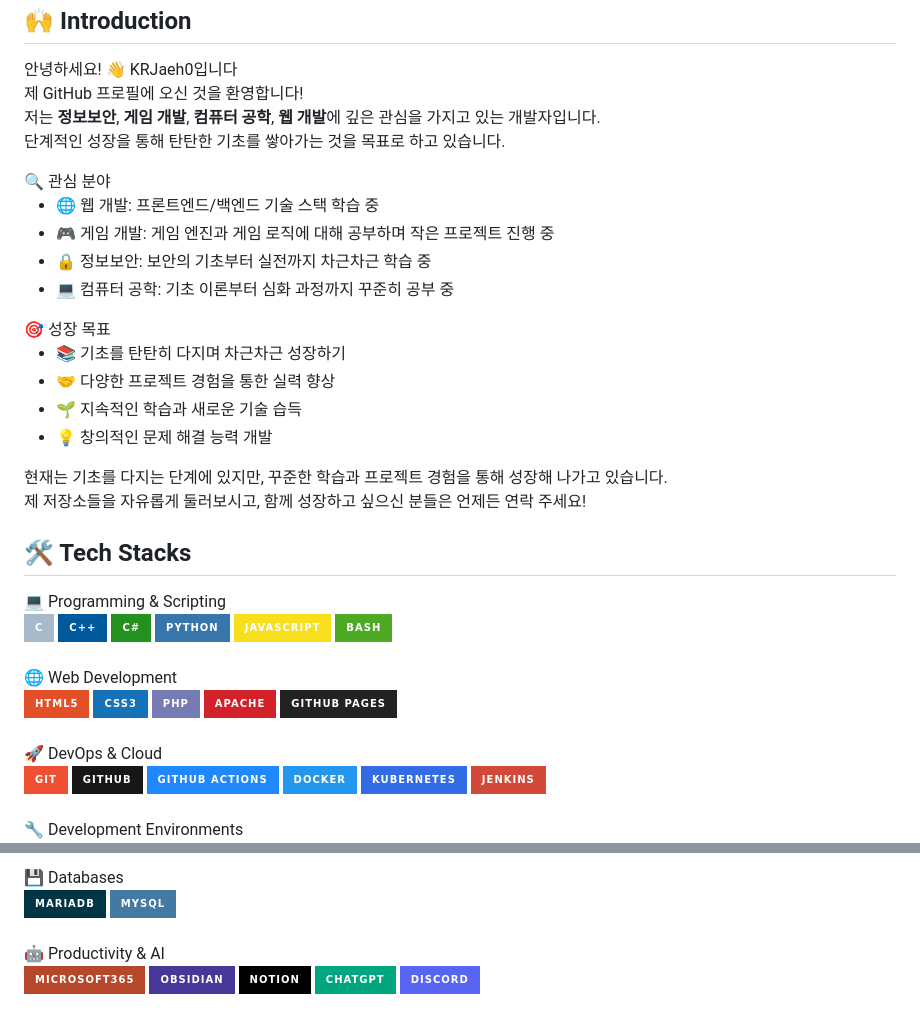
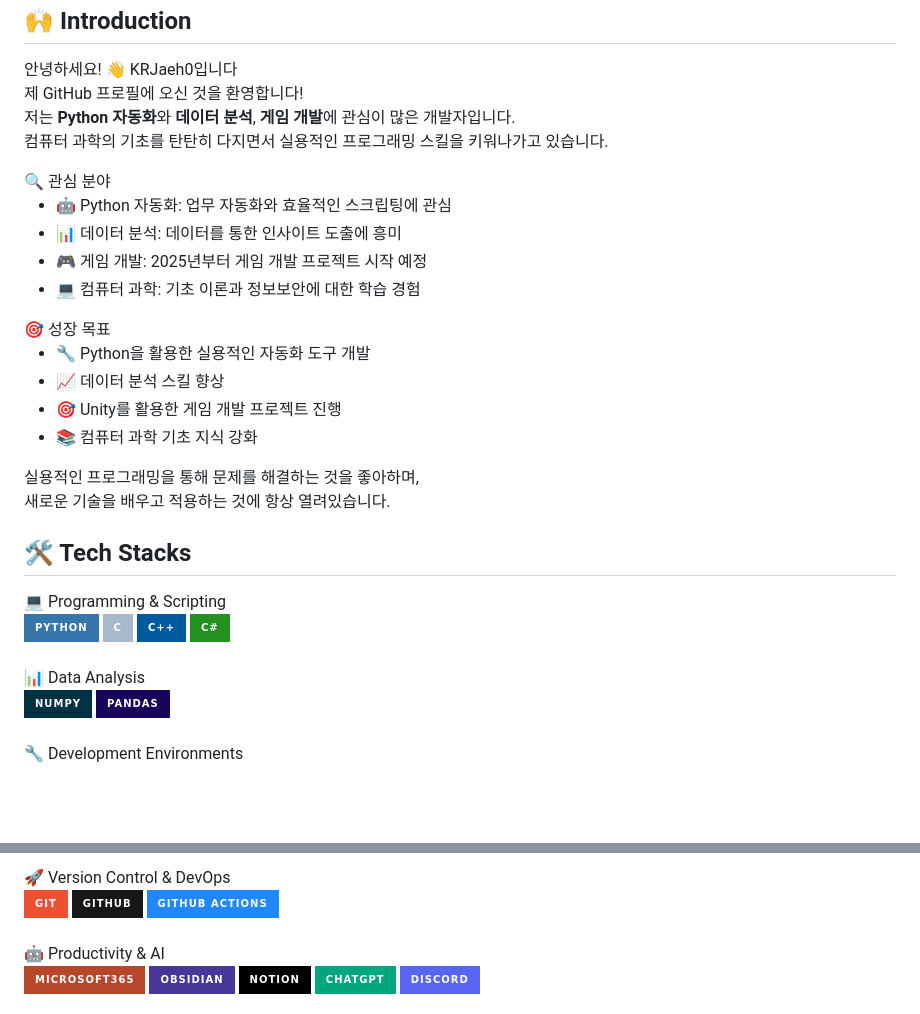
Before and after one commit to JJH0204/JJH0204, a Markdown page: README.md, 2 parts joined by grey strips. GitHub-like rendering; badges without logos; blank space fills up the shorter version.

Commit message:
README 수정

```diff
--- a/README.md
+++ b/README.md
@@ -7,25 +7,25 @@
   안녕하세요! 👋 KRJaeh0입니다
 
   제 GitHub 프로필에 오신 것을 환영합니다!
-  저는 **정보보안**, **게임 개발**, **컴퓨터 공학**, **웹 개발**에 깊은 관심을 가지고 있는 개발자입니다.
-  단계적인 성장을 통해 탄탄한 기초를 쌓아가는 것을 목표로 하고 있습니다.
+  저는 **Python 자동화**와 **데이터 분석**, **게임 개발**에 관심이 많은 개발자입니다.
+  컴퓨터 과학의 기초를 탄탄히 다지면서 실용적인 프로그래밍 스킬을 키워나가고 있습니다.
 
   <div style="font-weight: 600; font-size: 14px; text-align: left; color: #282d33;"> 🔍 관심 분야 </div>
 
-  - 🌐 웹 개발: 프론트엔드/백엔드 기술 스택 학습 중
-  - 🎮 게임 개발: 게임 엔진과 게임 로직에 대해 공부하며 작은 프로젝트 진행 중
-  - 🔒 정보보안: 보안의 기초부터 실전까지 차근차근 학습 중
-  - 💻 컴퓨터 공학: 기초 이론부터 심화 과정까지 꾸준히 공부 중
+  - 🤖 Python 자동화: 업무 자동화와 효율적인 스크립팅에 관심
+  - 📊 데이터 분석: 데이터를 통한 인사이트 도출에 흥미
+  - 🎮 게임 개발: 2025년부터 게임 개발 프로젝트 시작 예정
+  - 💻 컴퓨터 과학: 기초 이론과 정보보안에 대한 학습 경험
 
   <div style="font-weight: 600; font-size: 14px; text-align: left; color: #282d33;"> 🎯 성장 목표 </div>
 
-  - 📚 기초를 탄탄히 다지며 차근차근 성장하기
-  - 🤝 다양한 프로젝트 경험을 통한 실력 향상
-  - 🌱 지속적인 학습과 새로운 기술 습득
-  - 💡 창의적인 문제 해결 능력 개발
+  - 🔧 Python을 활용한 실용적인 자동화 도구 개발
+  - 📈 데이터 분석 스킬 향상
+  - 🎯 Unity를 활용한 게임 개발 프로젝트 진행
+  - 📚 컴퓨터 과학 기초 지식 강화
 
-  현재는 기초를 다지는 단계에 있지만, 꾸준한 학습과 프로젝트 경험을 통해 성장해 나가고 있습니다.
-  제 저장소들을 자유롭게 둘러보시고, 함께 성장하고 싶으신 분들은 언제든 연락 주세요!
+  실용적인 프로그래밍을 통해 문제를 해결하는 것을 좋아하며,
+  새로운 기술을 배우고 적용하는 것에 항상 열려있습니다.
 </div>
 
 <div style="text-align: left;">
@@ -33,29 +33,15 @@
   <div style="margin: 0; text-align: left;">
 <!-- Programming & Scripting -->
 <div style="font-weight: 600; font-size: 13px; color: #282d33;"> 💻 Programming & Scripting </div>
+<img src="https://img.shields.io/badge/Python-3776AB?style=for-the-badge&logo=Python&logoColor=white">
 <img src="https://img.shields.io/badge/C-A8B9CC?style=for-the-badge&logo=C&logoColor=white">
 <img src="https://img.shields.io/badge/C++-00599C?style=for-the-badge&logo=C%2B%2B&logoColor=white">
 <img src="https://img.shields.io/badge/C%23-239120?style=for-the-badge&logo=C%23&logoColor=white">
-<img src="https://img.shields.io/badge/Python-3776AB?style=for-the-badge&logo=Python&logoColor=white">
-<img src="https://img.shields.io/badge/Javascript-F7DF1E?style=for-the-badge&logo=Javascript&logoColor=white">
-<img src="https://img.shields.io/badge/Bash-4EAA25?style=for-the-badge&logo=GNU Bash&logoColor=white">
 <br/><br/>
-<!-- Web Development -->
-<div style="font-weight: 600; font-size: 13px; color: #282d33;"> 🌐 Web Development </div>
-<img src="https://img.shields.io/badge/HTML5-E34F26?style=for-the-badge&logo=HTML5&logoColor=white">
-<img src="https://img.shields.io/badge/CSS3-1572B6?style=for-the-badge&logo=CSS3&logoColor=white">
-<img src="https://img.shields.io/badge/PHP-777BB4?style=for-the-badge&logo=PHP&logoColor=white">
-<img src="https://img.shields.io/badge/Apache-D22128?style=for-the-badge&logo=Apache&logoColor=white">
-<img src="https://img.shields.io/badge/GitHub Pages-222222?style=for-the-badge&logo=GitHub Pages&logoColor=white">
-<br/><br/>
-<!-- DevOps & Cloud -->
-<div style="font-weight: 600; font-size: 13px; color: #282d33;"> 🚀 DevOps & Cloud </div>
-<img src="https://img.shields.io/badge/Git-F05032?style=for-the-badge&logo=Git&logoColor=white">
-<img src="https://img.shields.io/badge/Github-181717?style=for-the-badge&logo=Github&logoColor=white">
-<img src="https://img.shields.io/badge/Github Actions-2088FF?style=for-the-badge&logo=Github Actions&logoColor=white">
-<img src="https://img.shields.io/badge/Docker-2496ED?style=for-the-badge&logo=Docker&logoColor=white">
-<img src="https://img.shields.io/badge/Kubernetes-326CE5?style=for-the-badge&logo=Kubernetes&logoColor=white">
-<img src="https://img.shields.io/badge/Jenkins-D24939?style=for-the-badge&logo=Jenkins&logoColor=white">
+<!-- Data Analysis -->
+<div style="font-weight: 600; font-size: 13px; color: #282d33;"> 📊 Data Analysis </div>
+<img src="https://img.shields.io/badge/NumPy-013243?style=for-the-badge&logo=NumPy&logoColor=white">
+<img src="https://img.shields.io/badge/Pandas-150458?style=for-the-badge&logo=Pandas&logoColor=white">
 <br/><br/>
 <!-- Development Environments -->
 <div style="font-weight: 600; font-size: 13px; color: #282d33;"> 🔧 Development Environments </div>
@@ -66,8 +52,9 @@
 <br/><br/>
-<!-- Databases -->
-<div style="font-weight: 600; font-size: 13px; color: #282d33;"> 💾 Databases </div>
-<img src="https://img.shields.io/badge/MariaDB-003545?style=for-the-badge&logo=MariaDB&logoColor=white">
-<img src="https://img.shields.io/badge/MySQL-4479A1?style=for-the-badge&logo=MySQL&logoColor=white">
+<!-- Version Control & DevOps -->
+<div style="font-weight: 600; font-size: 13px; color: #282d33;"> 🚀 Version Control & DevOps </div>
+<img src="https://img.shields.io/badge/Git-F05032?style=for-the-badge&logo=Git&logoColor=white">
+<img src="https://img.shields.io/badge/Github-181717?style=for-the-badge&logo=Github&logoColor=white">
+<img src="https://img.shields.io/badge/Github Actions-2088FF?style=for-the-badge&logo=Github Actions&logoColor=white">
 <br/><br/>
 <!-- Productivity & AI -->
 <div style="font-weight: 600; font-size: 13px; color: #282d33;"> 🤖 Productivity & AI </div>
```
Also changed, not shown: other parts of README.md (+1 -1 lines).
